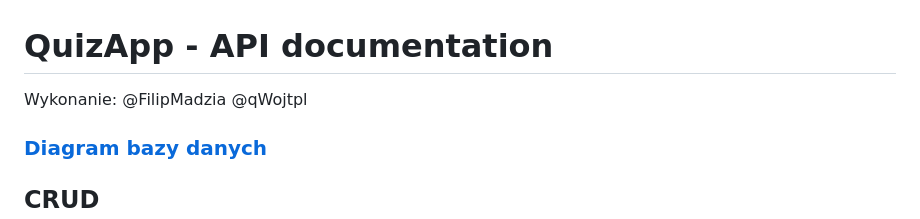
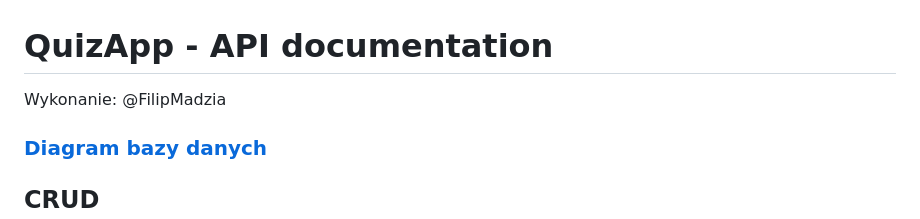
Before and after one commit to rszczotka/QuizApp, a Markdown page: README.md, the part around the change. GitHub-like rendering.

```diff
--- a/README.md
+++ b/README.md
@@ -1,5 +1,5 @@
 # QuizApp - API documentation
-Wykonanie: @FilipMadzia @qWojtpl
+Wykonanie: @FilipMadzia
 
 ### [Diagram bazy danych](https://dbdiagram.io/d/Festiwal_nauki_quiz_elim-65943ee2ac844320ae1cfdb2)
 
```
